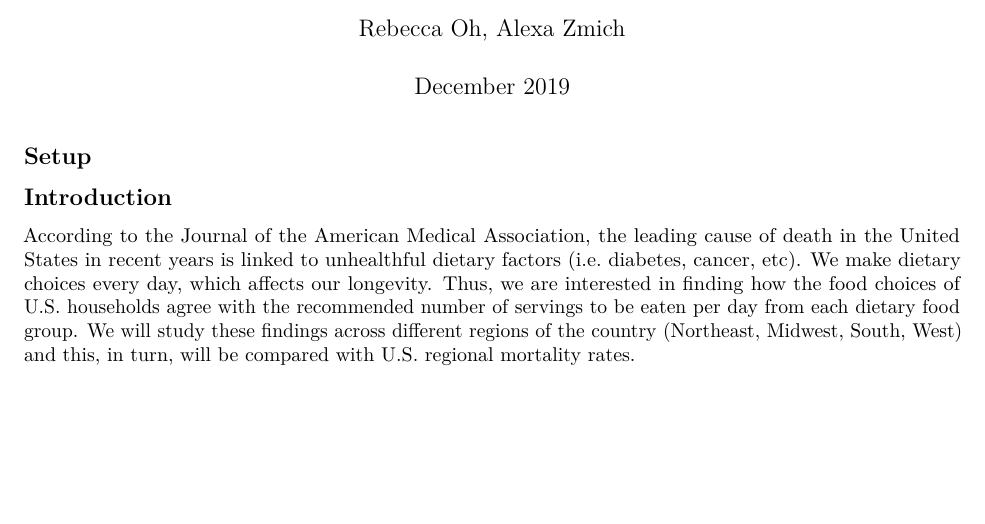
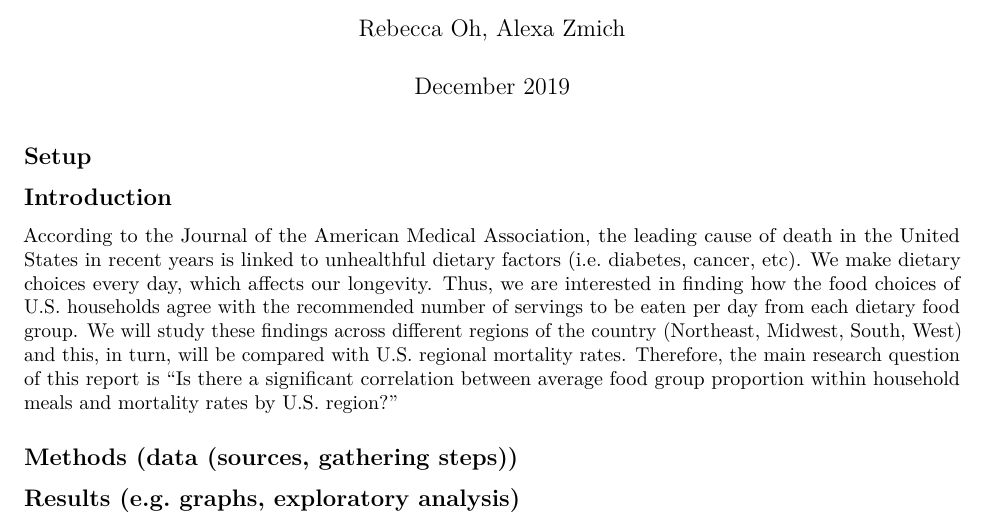
Before and after one commit to daraeoh/survmeth727, an R Markdown document (Term Project.Rmd): part of the page, cut so that both start at the same text, the shorter picture padded with empty space. Rendered offline with R 4.5, knitr and Pandoc, then LaTeX, with nearby package versions.

Commit message:
intro + research question

```diff
--- a/Term Project.Rmd
+++ b/Term Project.Rmd
@@ -13,4 +13,8 @@ output: pdf_document
 
 ## Introduction
 
-According to the  Journal of the American Medical Association, the leading cause of death in the United States in recent years is linked to unhealthful dietary factors (i.e. diabetes, cancer, etc). We make dietary choices every day, which affects our longevity. Thus, we are interested in finding how the food choices of U.S. households agree with the recommended number of servings to be eaten per day from each dietary food group. We will study these findings across different regions of the country (Northeast, Midwest, South, West) and this, in turn, will be compared with U.S. regional mortality rates.
+According to the  Journal of the American Medical Association, the leading cause of death in the United States in recent years is linked to unhealthful dietary factors (i.e. diabetes, cancer, etc). We make dietary choices every day, which affects our longevity. Thus, we are interested in finding how the food choices of U.S. households agree with the recommended number of servings to be eaten per day from each dietary food group. We will study these findings across different regions of the country (Northeast, Midwest, South, West) and this, in turn, will be compared with U.S. regional mortality rates. Therefore, the main research question of this report is "Is there a significant correlation between average food group proportion within household meals and mortality rates by U.S. region?"
+
+## Methods (data (sources, gathering steps))
+
+## Results (e.g.  graphs, exploratory analysis)
```
